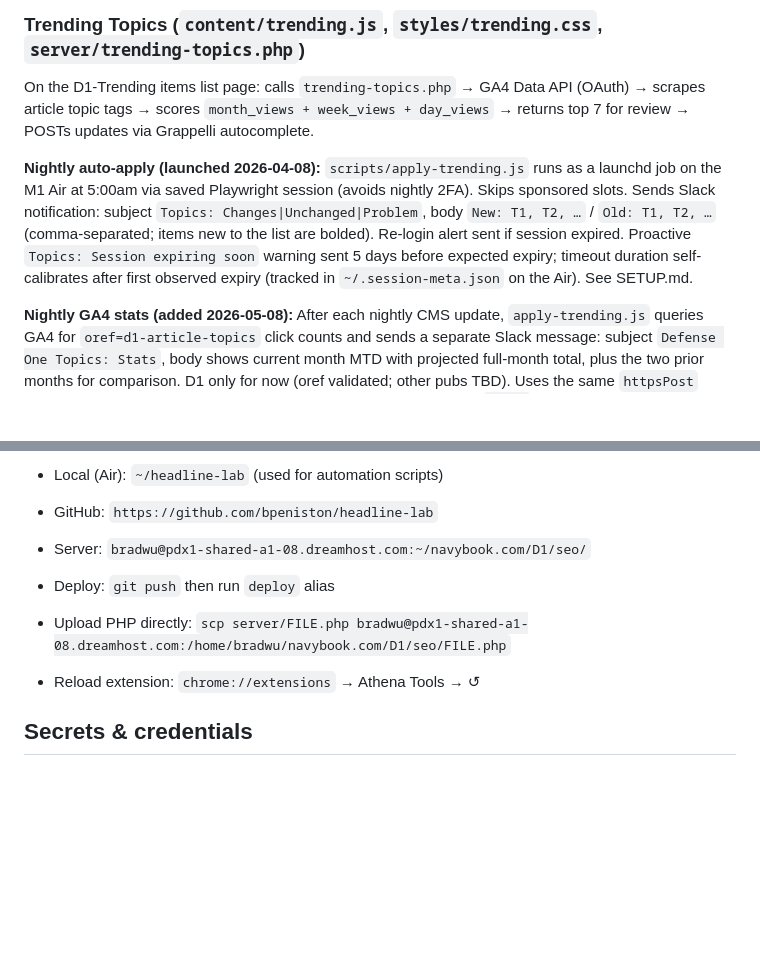
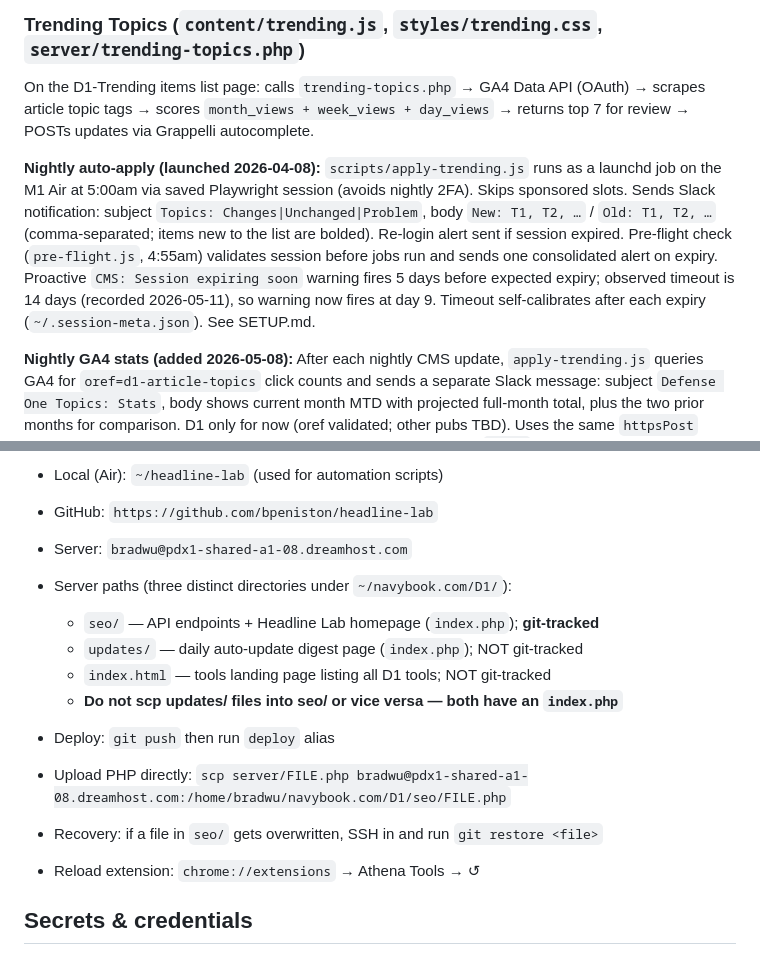
Before and after one commit to bpeniston/headline-lab, a Markdown page: CLAUDE.md, 2 parts joined by grey strips. Rendered like a GitHub page; blank space fills up the shorter version.

Commit message:
Update docs: observed CMS session timeout is 14 days
Session expired after 14 days (recorded 2026-05-11 in .session-meta.json).
Updated SETUP.md and CLAUDE.md to reflect the actual timeout and new
warning threshold (fires at day 9 with knownTimeoutDays=14).

Co-Authored-By: Claude Sonnet 4.6 <noreply@anthropic.com>

```diff
--- a/CLAUDE.md
+++ b/CLAUDE.md
@@ -71,9 +71,11 @@ as a launchd job on the M1 Air at 5:00am via saved Playwright session (avoids
 nightly 2FA). Skips sponsored slots. Sends Slack notification: subject
 `Topics: Changes|Unchanged|Problem`, body `New: T1, T2, …` / `Old: T1, T2, …`
 (comma-separated; items new to the list are bolded). Re-login alert sent if
-session expired. Proactive `Topics: Session expiring soon` warning sent 5 days
-before expected expiry; timeout duration self-calibrates after first observed
-expiry (tracked in `~/.session-meta.json` on the Air). See SETUP.md.
+session expired. Pre-flight check (`pre-flight.js`, 4:55am) validates session
+before jobs run and sends one consolidated alert on expiry. Proactive
+`CMS: Session expiring soon` warning fires 5 days before expected expiry;
+observed timeout is 14 days (recorded 2026-05-11), so warning now fires at
+day 9. Timeout self-calibrates after each expiry (`~/.session-meta.json`). See SETUP.md.
 
 **Nightly GA4 stats (added 2026-05-08):** After each nightly CMS update,
 `apply-trending.js` queries GA4 for `oref=d1-article-topics` click counts and
@@ -147,12 +149,20 @@ Repo & deploy
 
 -   GitHub: `https://github.com/bpeniston/headline-lab`
 
--   Server: `bradwu@pdx1-shared-a1-08.dreamhost.com:~/navybook.com/D1/seo/`
+-   Server: `bradwu@pdx1-shared-a1-08.dreamhost.com`
+
+-   Server paths (three distinct directories under `~/navybook.com/D1/`):
+    -   `seo/` — API endpoints + Headline Lab homepage (`index.php`); **git-tracked**
+    -   `updates/` — daily auto-update digest page (`index.php`); NOT git-tracked
+    -   `index.html` — tools landing page listing all D1 tools; NOT git-tracked
+    -   **Do not scp updates/ files into seo/ or vice versa — both have an `index.php`**
 
 -   Deploy: `git push` then run `deploy` alias
 
 -   Upload PHP directly: `scp server/FILE.php
     bradwu@pdx1-shared-a1-08.dreamhost.com:/home/bradwu/navybook.com/D1/seo/FILE.php`
+
+-   Recovery: if a file in `seo/` gets overwritten, SSH in and run `git restore <file>`
 
 -   Reload extension: `chrome://extensions` → Athena Tools → ↺
 
```
Also changed, not shown: SETUP.md (+2 -2 lines).
